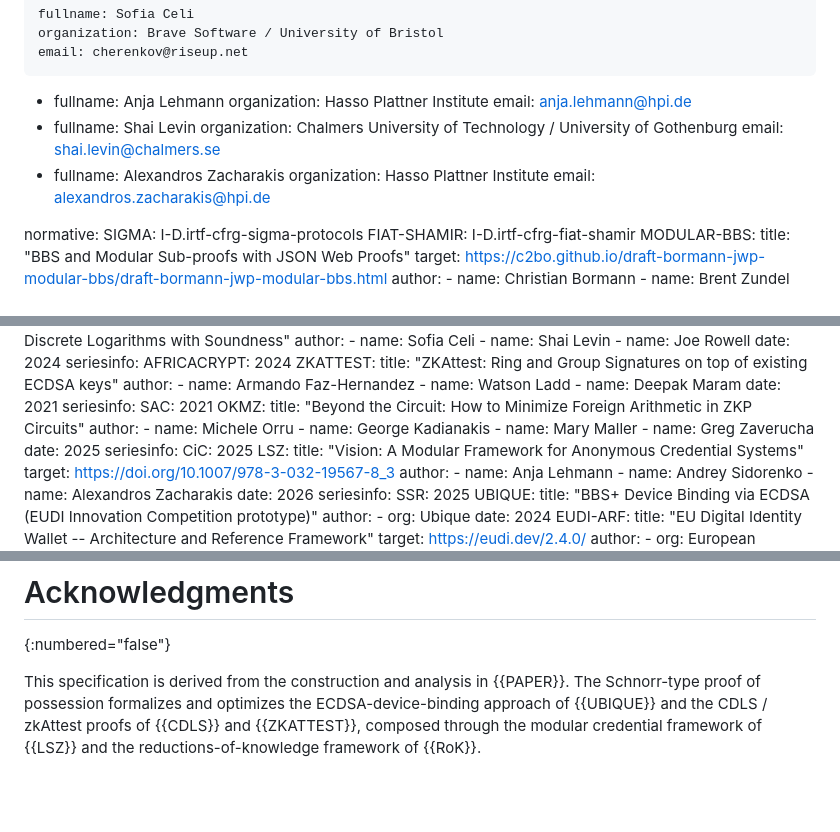
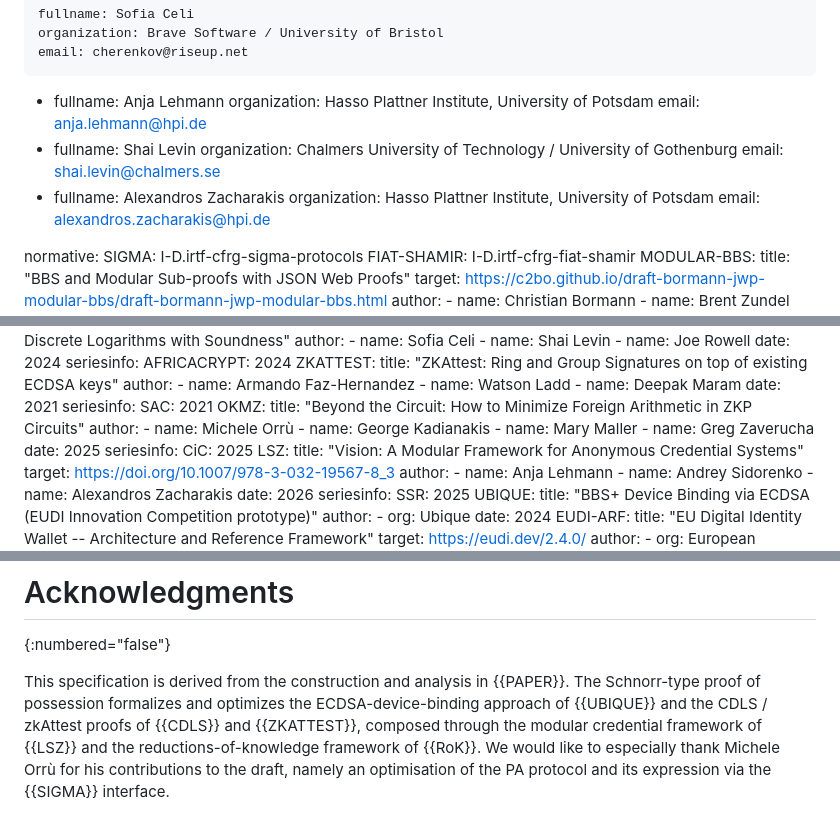
Before and after one commit to levanin/cllz-cfrg-ecdsa-pop, a Markdown page: draft-cllz-cfrg-ecdsa-pop.md, 3 parts joined by grey strips. Drawn GitHub-style; blank space fills up the shorter version.

Commit message:
Update draft: incorporated Michele's PRs, added ack, and updated affiliations

```diff
--- a/draft-cllz-cfrg-ecdsa-pop.md
+++ b/draft-cllz-cfrg-ecdsa-pop.md
@@ -26,7 +26,7 @@ author:
     email: cherenkov@riseup.net
  -
     fullname: Anja Lehmann
-    organization: Hasso Plattner Institute
+    organization: Hasso Plattner Institute, University of Potsdam
     email: anja.lehmann@hpi.de
  -
     fullname: Shai Levin
@@ -34,7 +34,7 @@ author:
     email: shai.levin@chalmers.se
  -
     fullname: Alexandros Zacharakis
-    organization: Hasso Plattner Institute
+    organization: Hasso Plattner Institute, University of Potsdam
     email: alexandros.zacharakis@hpi.de
 
 normative:
@@ -110,7 +110,7 @@ informative:
   OKMZ:
     title: "Beyond the Circuit: How to Minimize Foreign Arithmetic in ZKP Circuits"
     author:
-      - name: Michele Orru
+      - name: Michele Orrù
       - name: George Kadianakis
       - name: Mary Maller
       - name: Greg Zaverucha
@@ -624,3 +624,4 @@ The "et al." form that appears in running headers is an artifact of the RFC docu
 
 This specification is derived from the construction and analysis in {{PAPER}}.
 The Schnorr-type proof of possession formalizes and optimizes the ECDSA-device-binding approach of {{UBIQUE}} and the CDLS / zkAttest proofs of {{CDLS}} and {{ZKATTEST}}, composed through the modular credential framework of {{LSZ}} and the reductions-of-knowledge framework of {{RoK}}.
+We would like to especially thank Michele Orrù for his contributions to the draft, namely an optimisation of the PA protocol and its expression via the {{SIGMA}} interface.
```
